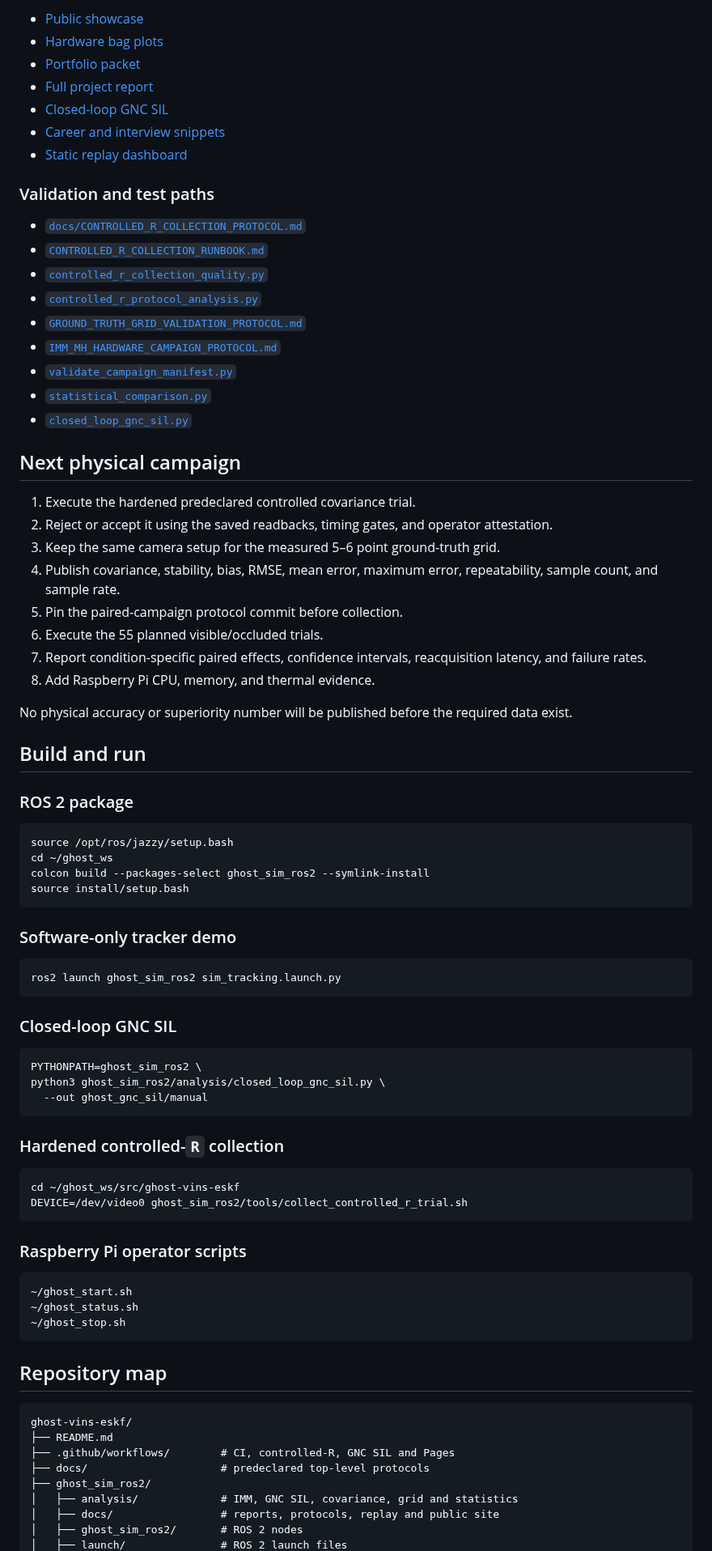
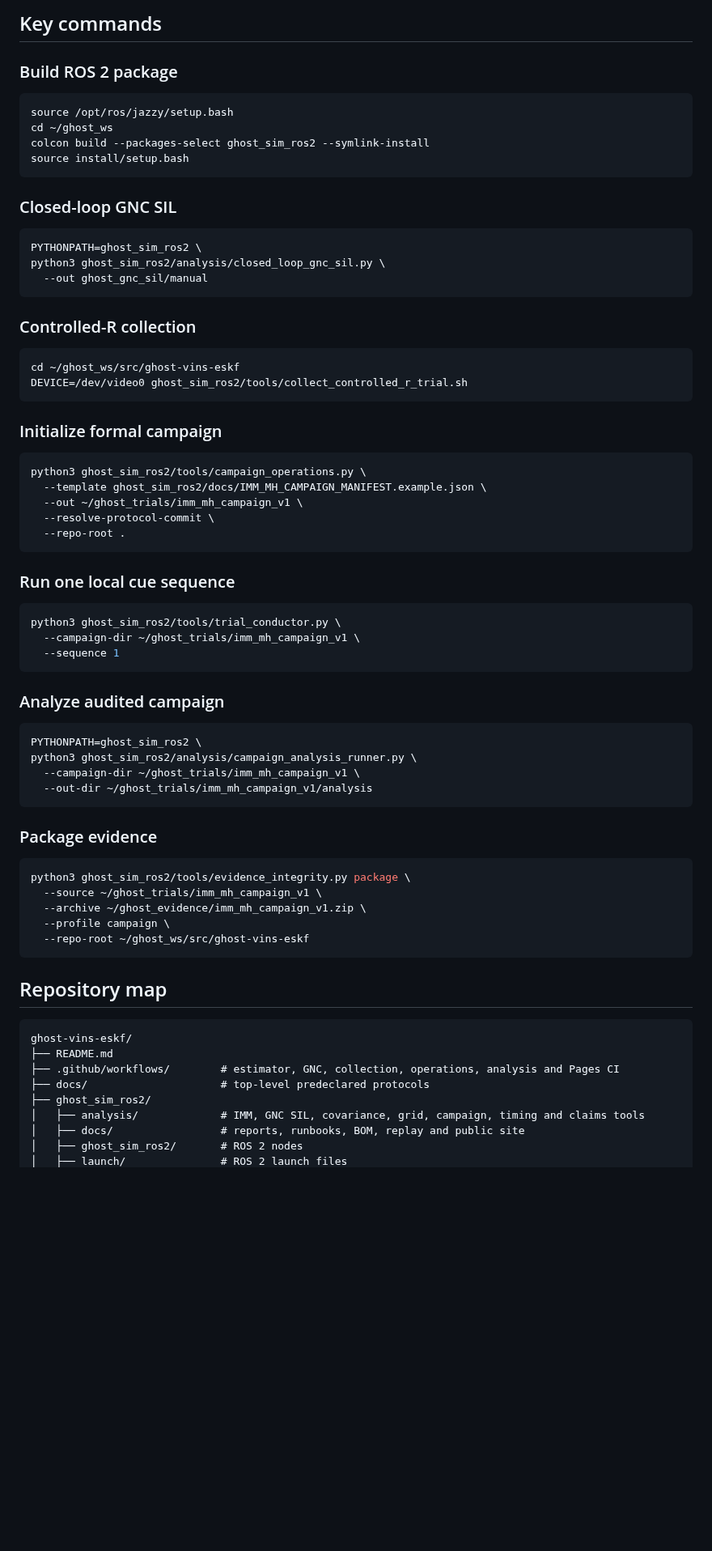
Before and after one commit to XpiredRuby/ghost-vins-eskf, a Markdown page: README.md, the part around one of its changes. Shown at 81% size. Drawn GitHub-style; blank space fills up the shorter version.

````diff
--- a/README.md
+++ b/README.md
@@ -171,52 +203,13 @@ The GitHub Pages site packages the existing static hardware JSON, evidence plots
 
-- [Public showcase](https://xpiredruby.github.io/ghost-vins-eskf/)
-- [Hardware bag plots](ghost_sim_ros2/docs/GHOST_LIVE_BAG_PLOTS.md)
-- [Portfolio packet](ghost_sim_ros2/docs/GHOST_PORTFOLIO_PACKET.md)
-- [Full project report](ghost_sim_ros2/docs/GHOST_PROJECT_REPORT.md)
-- [Closed-loop GNC SIL](ghost_sim_ros2/docs/GHOST_CLOSED_LOOP_GNC_SIL.md)
-- [Career and interview snippets](ghost_sim_ros2/docs/GHOST_CAREER_SNIPPETS.md)
-- [Static replay dashboard](ghost_sim_ros2/docs/GHOST_LIVE_REPLAY_DASHBOARD.html)
+## Key commands
 
-### Validation and test paths
-
-- [`docs/CONTROLLED_R_COLLECTION_PROTOCOL.md`](docs/CONTROLLED_R_COLLECTION_PROTOCOL.md)
-- [`CONTROLLED_R_COLLECTION_RUNBOOK.md`](ghost_sim_ros2/docs/CONTROLLED_R_COLLECTION_RUNBOOK.md)
-- [`controlled_r_collection_quality.py`](ghost_sim_ros2/analysis/controlled_r_collection_quality.py)
-- [`controlled_r_protocol_analysis.py`](ghost_sim_ros2/analysis/controlled_r_protocol_analysis.py)
-- [`GROUND_TRUTH_GRID_VALIDATION_PROTOCOL.md`](ghost_sim_ros2/docs/GROUND_TRUTH_GRID_VALIDATION_PROTOCOL.md)
-- [`IMM_MH_HARDWARE_CAMPAIGN_PROTOCOL.md`](ghost_sim_ros2/docs/IMM_MH_HARDWARE_CAMPAIGN_PROTOCOL.md)
-- [`validate_campaign_manifest.py`](ghost_sim_ros2/analysis/validate_campaign_manifest.py)
-- [`statistical_comparison.py`](ghost_sim_ros2/analysis/statistical_comparison.py)
-- [`closed_loop_gnc_sil.py`](ghost_sim_ros2/analysis/closed_loop_gnc_sil.py)
-
-## Next physical campaign
-
-1. Execute the hardened predeclared controlled covariance trial.
-2. Reject or accept it using the saved readbacks, timing gates, and operator attestation.
-3. Keep the same camera setup for the measured 5–6 point ground-truth grid.
-4. Publish covariance, stability, bias, RMSE, mean error, maximum error, repeatability, sample count, and sample rate.
-5. Pin the paired-campaign protocol commit before collection.
-6. Execute the 55 planned visible/occluded trials.
-7. Report condition-specific paired effects, confidence intervals, reacquisition latency, and failure rates.
-8. Add Raspberry Pi CPU, memory, and thermal evidence.
-
-No physical accuracy or superiority number will be published before the required data exist.
-
-## Build and run
-
-### ROS 2 package
+### Build ROS 2 package
 
 ```bash
 source /opt/ros/jazzy/setup.bash
 cd ~/ghost_ws
 colcon build --packages-select ghost_sim_ros2 --symlink-install
 source install/setup.bash
-```
-
-### Software-only tracker demo
-
-```bash
-ros2 launch ghost_sim_ros2 sim_tracking.launch.py
 ```
 
 ### Closed-loop GNC SIL
@@ -227,19 +220,48 @@ python3 ghost_sim_ros2/analysis/closed_loop_gnc_sil.py \
   --out ghost_gnc_sil/manual
 ```
 
-### Hardened controlled-`R` collection
+### Controlled-R collection
 
 ```bash
 cd ~/ghost_ws/src/ghost-vins-eskf
 DEVICE=/dev/video0 ghost_sim_ros2/tools/collect_controlled_r_trial.sh
 ```
 
-### Raspberry Pi operator scripts
+### Initialize formal campaign
 
 ```bash
-~/ghost_start.sh
-~/ghost_status.sh
-~/ghost_stop.sh
+python3 ghost_sim_ros2/tools/campaign_operations.py \
+  --template ghost_sim_ros2/docs/IMM_MH_CAMPAIGN_MANIFEST.example.json \
+  --out ~/ghost_trials/imm_mh_campaign_v1 \
+  --resolve-protocol-commit \
+  --repo-root .
+```
+
+### Run one local cue sequence
+
+```bash
+python3 ghost_sim_ros2/tools/trial_conductor.py \
+  --campaign-dir ~/ghost_trials/imm_mh_campaign_v1 \
+  --sequence 1
+```
+
+### Analyze audited campaign
+
+```bash
+PYTHONPATH=ghost_sim_ros2 \
+python3 ghost_sim_ros2/analysis/campaign_analysis_runner.py \
+  --campaign-dir ~/ghost_trials/imm_mh_campaign_v1 \
+  --out-dir ~/ghost_trials/imm_mh_campaign_v1/analysis
+```
+
+### Package evidence
+
+```bash
+python3 ghost_sim_ros2/tools/evidence_integrity.py package \
+  --source ~/ghost_trials/imm_mh_campaign_v1 \
+  --archive ~/ghost_evidence/imm_mh_campaign_v1.zip \
+  --profile campaign \
+  --repo-root ~/ghost_ws/src/ghost-vins-eskf
 ```
 
 ## Repository map
@@ -247,10 +269,10 @@ DEVICE=/dev/video0 ghost_sim_ros2/tools/collect_controlled_r_trial.sh
 ```text
 ghost-vins-eskf/
 ├── README.md
-├── .github/workflows/        # CI, controlled-R, GNC SIL and Pages
-├── docs/                     # predeclared top-level protocols
+├── .github/workflows/        # estimator, GNC, collection, operations, analysis and Pages CI
+├── docs/                     # top-level predeclared protocols
 ├── ghost_sim_ros2/
-│   ├── analysis/             # IMM, GNC SIL, covariance, grid and statistics
-│   ├── docs/                 # reports, protocols, replay and public site
+│   ├── analysis/             # IMM, GNC SIL, covariance, grid, campaign, timing and claims tools
+│   ├── docs/                 # reports, runbooks, BOM, replay and public site
 │   ├── ghost_sim_ros2/       # ROS 2 nodes
 │   ├── launch/               # ROS 2 launch files
````
Also changed, not shown: other parts of README.md (+105 -73 lines).
